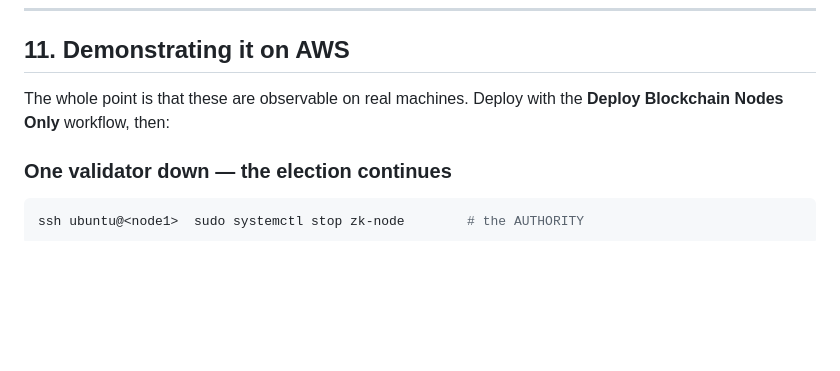
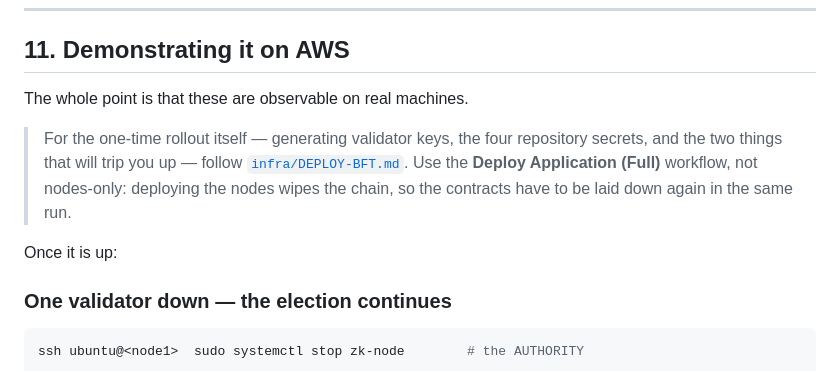
Before and after one commit to PiyumalKK/zk_voting, a Markdown page: packages/blockchain/CONSENSUS.md, the part around the change. Drawn GitHub-style; blank space fills up the shorter version.

```diff
--- a/packages/blockchain/CONSENSUS.md
+++ b/packages/blockchain/CONSENSUS.md
@@ -418,8 +418,15 @@ the cluster gate is the authority on the deployment actually working.
 
 ## 11. Demonstrating it on AWS
 
-The whole point is that these are observable on real machines. Deploy with the
-**Deploy Blockchain Nodes Only** workflow, then:
+The whole point is that these are observable on real machines.
+
+> For the one-time rollout itself — generating validator keys, the four
+> repository secrets, and the two things that will trip you up — follow
+> [`infra/DEPLOY-BFT.md`](../../infra/DEPLOY-BFT.md). Use the **Deploy
+> Application (Full)** workflow, not nodes-only: deploying the nodes wipes the
+> chain, so the contracts have to be laid down again in the same run.
+
+Once it is up:
 
 ### One validator down — the election continues
 
```
Also changed, not shown: infra/DEPLOY-BFT.md (added, +302 -0 lines), infra/DEPLOY_STEPS.md (+6 -0 lines).
